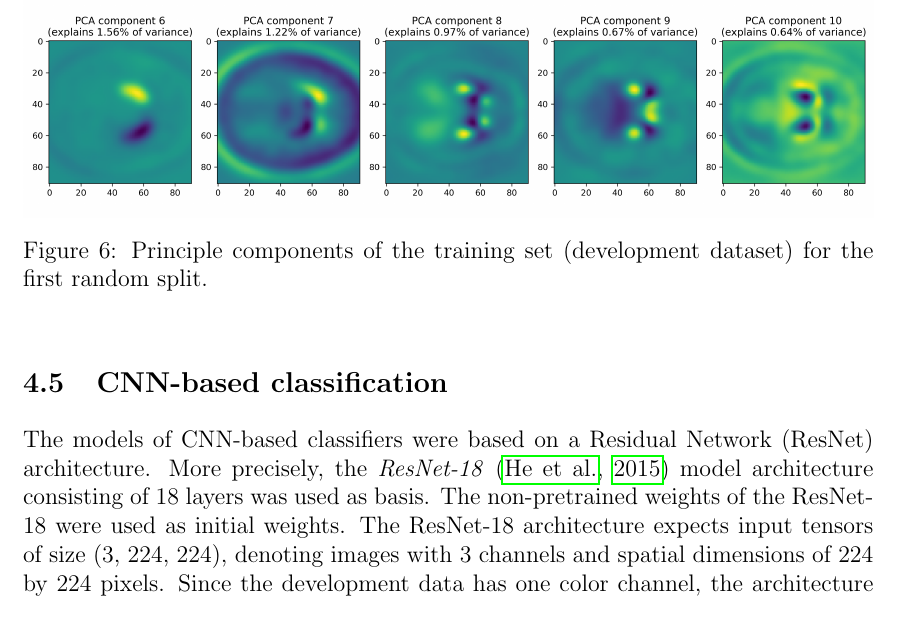
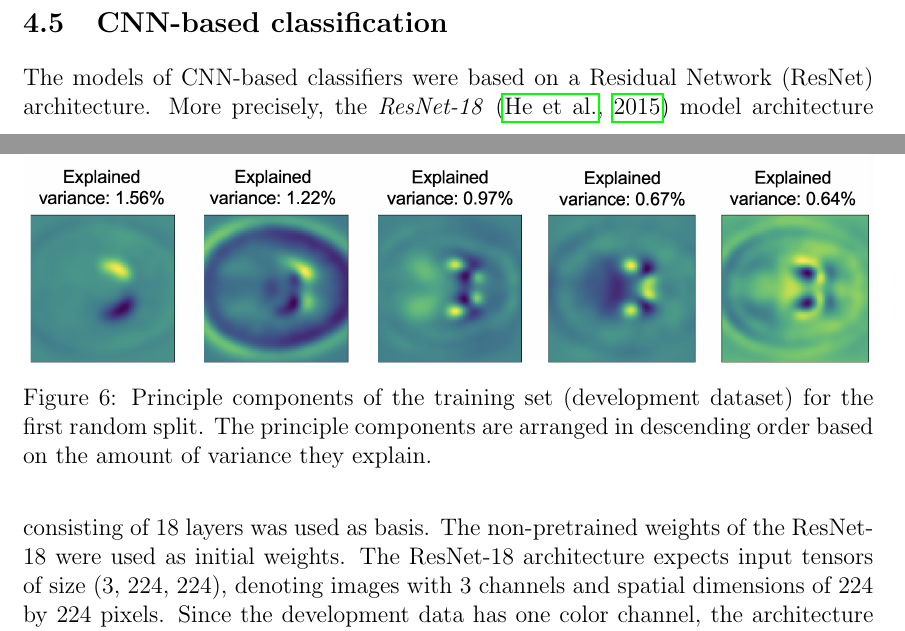
Before and after one commit to lexej/cnn-datspect-classification, a LaTeX thesis (thesis/thesis.tex, which reads thesis/content/3_methods.tex): part of page 27 of 74 before the commit and two parts of pages 26 and 27 of 74 after it, the two joined at a grey line, cut so that both start at the same text. Compiled offline with pdfLaTeX.

Commit message:
enhanced pca figure

```diff
--- a/thesis/content/3_methods.tex
+++ b/thesis/content/3_methods.tex
@@ -142,8 +142,9 @@ In addition, the trained model was tested on the PPMI and MPH datasets described
 
 \begin{figure}[ht]
   \centering
-  \includegraphics[width=1.0\textwidth]{content/figures/pca_components_splittrain.png}
-  \caption{Principle components of the training set (development dataset) for the first random split.}
+  \includegraphics[width=1.0\textwidth]{content/figures/pca_components_splittrain_enhanced.png}
+  \caption{Principle components of the training set (development dataset) for the first random split.
+  The principle components are arranged in descending order based on the amount of variance they explain.}
   \label{fig:pca_components}
 \end{figure}
 
```
Also changed, not shown: thesis/content/figures/da_synapse.png (added), thesis/content/figures/datasets_samples.png (added), thesis/content/figures/pca_components_splittrain_enhanced.png (added), thesis/content/figures/residual_block.png (added), thesis/content/figures/siemens-healthineers_MI_symbia-evo.png (added).
